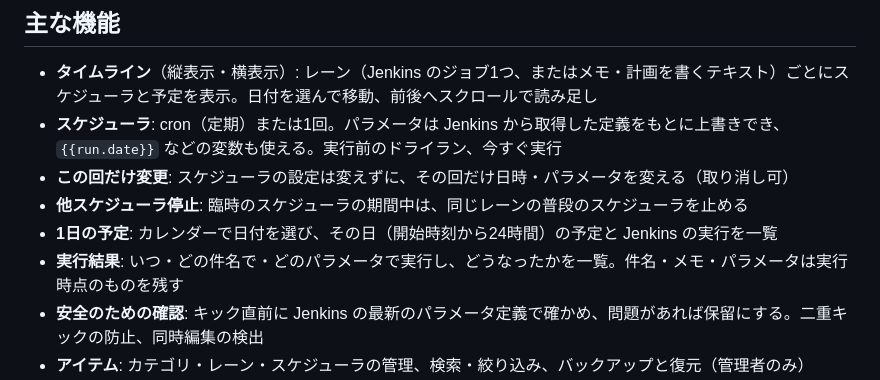
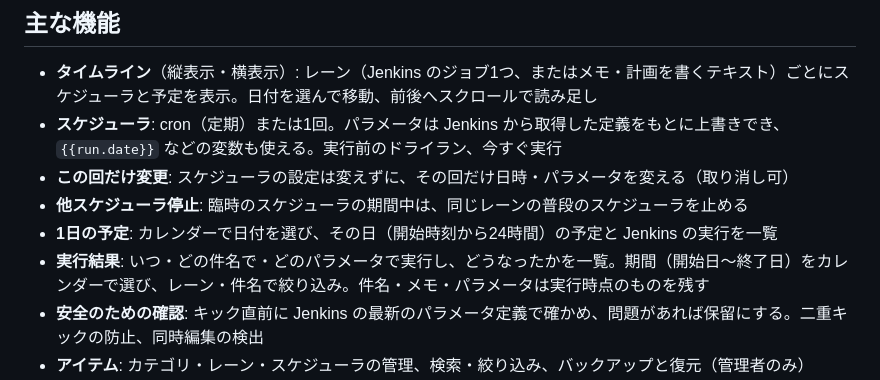
Before and after one commit to tjson0255/jenkins-scheduler, a Markdown page: packaging/windows/RELEASE_NOTES.md, the part around the change. Rendered like a GitHub page.

Commit message:
リリースノートに実行結果の期間の選び方を書き足す
Co-Authored-By: Claude Opus 5.5 <noreply@anthropic.com>

```diff
--- a/packaging/windows/RELEASE_NOTES.md
+++ b/packaging/windows/RELEASE_NOTES.md
@@ -7,7 +7,7 @@ Jenkins Scheduler の初版です。Jenkins のジョブを、決まった日時
 - **この回だけ変更**: スケジューラの設定は変えずに、その回だけ日時・パラメータを変える（取り消し可）
 - **他スケジューラ停止**: 臨時のスケジューラの期間中は、同じレーンの普段のスケジューラを止める
 - **1日の予定**: カレンダーで日付を選び、その日（開始時刻から24時間）の予定と Jenkins の実行を一覧
-- **実行結果**: いつ・どの件名で・どのパラメータで実行し、どうなったかを一覧。件名・メモ・パラメータは実行時点のものを残す
+- **実行結果**: いつ・どの件名で・どのパラメータで実行し、どうなったかを一覧。期間（開始日〜終了日）をカレンダーで選び、レーン・件名で絞り込み。件名・メモ・パラメータは実行時点のものを残す
 - **安全のための確認**: キック直前に Jenkins の最新のパラメータ定義で確かめ、問題があれば保留にする。二重キックの防止、同時編集の検出
 - **アイテム**: カテゴリ・レーン・スケジューラの管理、検索・絞り込み、バックアップと復元（管理者のみ）
 - **ログイン**: 閲覧と予定の編集はログインなしで、Jenkins の操作は共有の管理者アカウントで（Active Directory にも対応）
```
